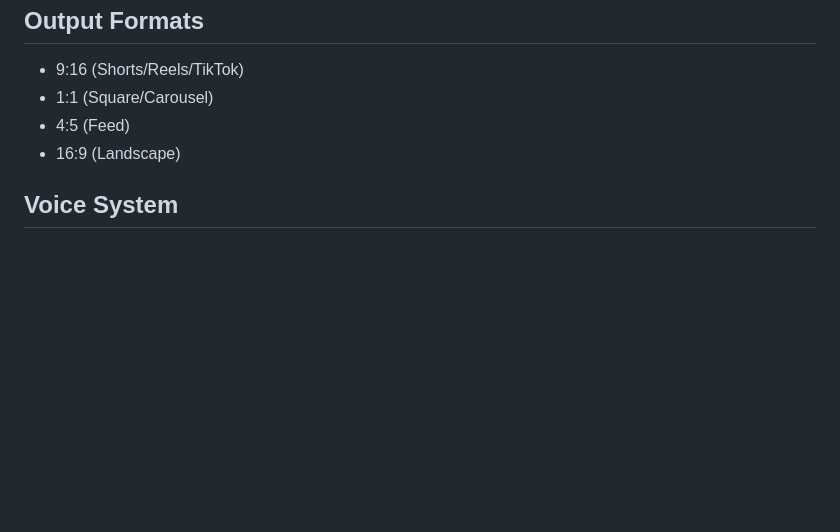
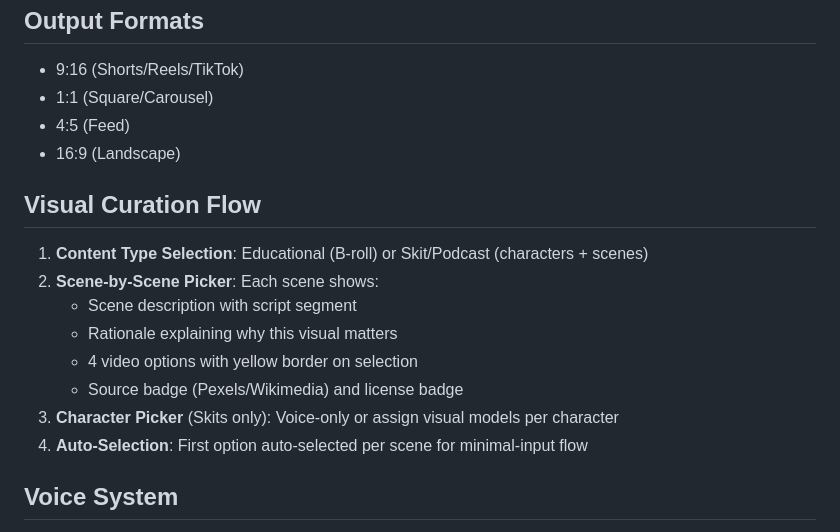
Before and after one commit to MAGS809/FRAMD, a Markdown page: replit.md, the part around the change. GitHub-like rendering; blank space fills up the shorter version.

Commit message:
Update documentation to describe new visual curation flow
Update replit.md to include a detailed explanation of the new visual curation flow, including content type selection, scene-by-scene picking, character selection, and auto-selection features.

Replit-Commit-Author: Agent
Replit-Commit-Session-Id: 179b51e1-1da8-4169-8be1-71442a42dda8
Replit-Commit-Checkpoint-Type: full_checkpoint
Replit-Commit-Event-Id: edab481b-f1d0-4099-8cd6-b0d4e7b8bd0b
Replit-Commit-Screenshot-Url: https://storage.googleapis.com/screenshot-production-us-central1/e030c587-7324-439a-bccf-4e43779c2edb/179b51e1-1da8-4169-8be1-71442a42dda8/t0kELFa
Replit-Helium-Checkpoint-Created: true

```diff
--- a/replit.md
+++ b/replit.md
@@ -129,6 +129,16 @@ The AI is configured to be:
 - 4:5 (Feed)
 - 16:9 (Landscape)
 
+## Visual Curation Flow
+1. **Content Type Selection**: Educational (B-roll) or Skit/Podcast (characters + scenes)
+2. **Scene-by-Scene Picker**: Each scene shows:
+   - Scene description with script segment
+   - Rationale explaining why this visual matters
+   - 4 video options with yellow border on selection
+   - Source badge (Pexels/Wikimedia) and license badge
+3. **Character Picker** (Skits only): Voice-only or assign visual models per character
+4. **Auto-Selection**: First option auto-selected per scene for minimal-input flow
+
 ## Voice System
 - **6 Voice Options**: Alloy (neutral), Echo (deep male), Fable (British), Onyx (authoritative male), Nova (warm female), Shimmer (clear female)
 - **Voice Previews**: Click "Preview" on any voice card to hear a sample
```
